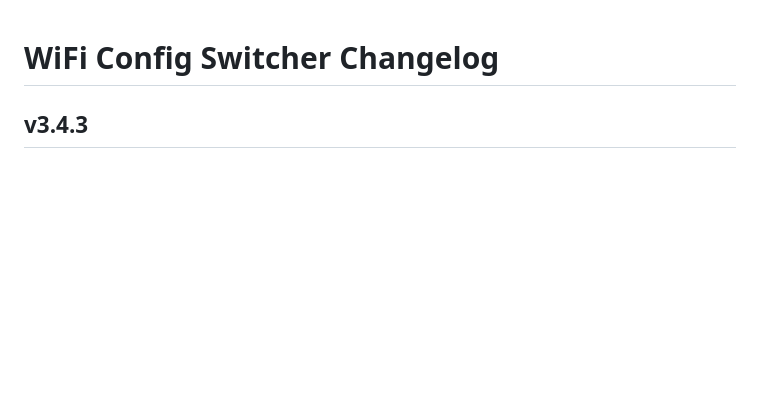
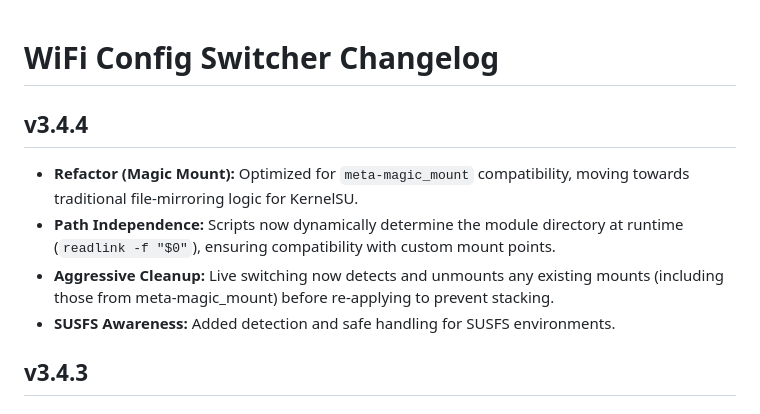
Before and after one commit to sms1sis/WiFi-Tweaks-RN10PRO, a Markdown page: changelog.md, the part around the change. Drawn GitHub-style; blank space fills up the shorter version.

Commit message:
docs: add v3.4.4 changelog entry for MagicMount variant

```diff
--- a/changelog.md
+++ b/changelog.md
@@ -1,4 +1,10 @@
 # WiFi Config Switcher Changelog
+
+## v3.4.4
+- **Refactor (Magic Mount):** Optimized for `meta-magic_mount` compatibility, moving towards traditional file-mirroring logic for KernelSU.
+- **Path Independence:** Scripts now dynamically determine the module directory at runtime (`readlink -f "$0"`), ensuring compatibility with custom mount points.
+- **Aggressive Cleanup:** Live switching now detects and unmounts any existing mounts (including those from meta-magic_mount) before re-applying to prevent stacking.
+- **SUSFS Awareness:** Added detection and safe handling for SUSFS environments.
 
 ## v3.4.3
 # warning ⚠️
```
